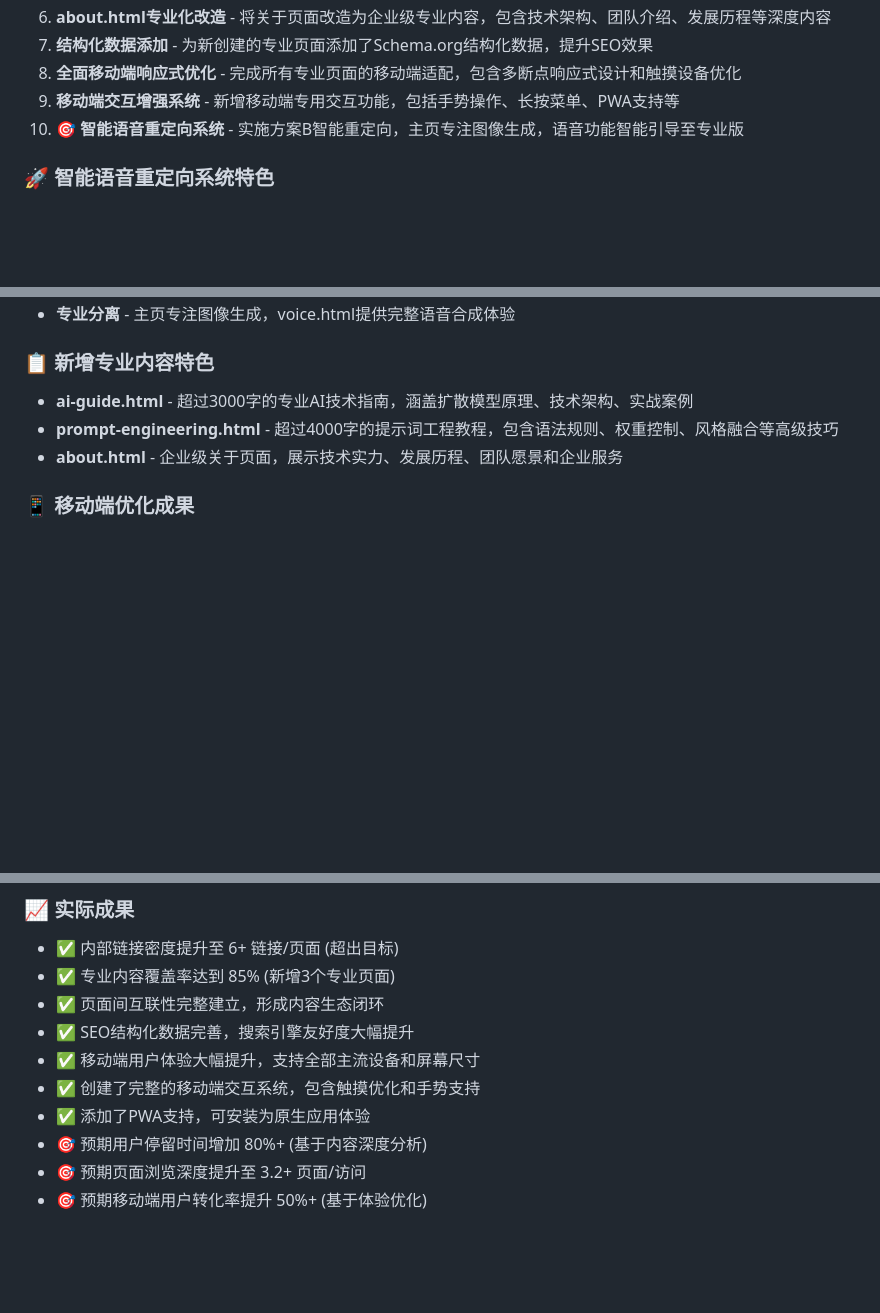
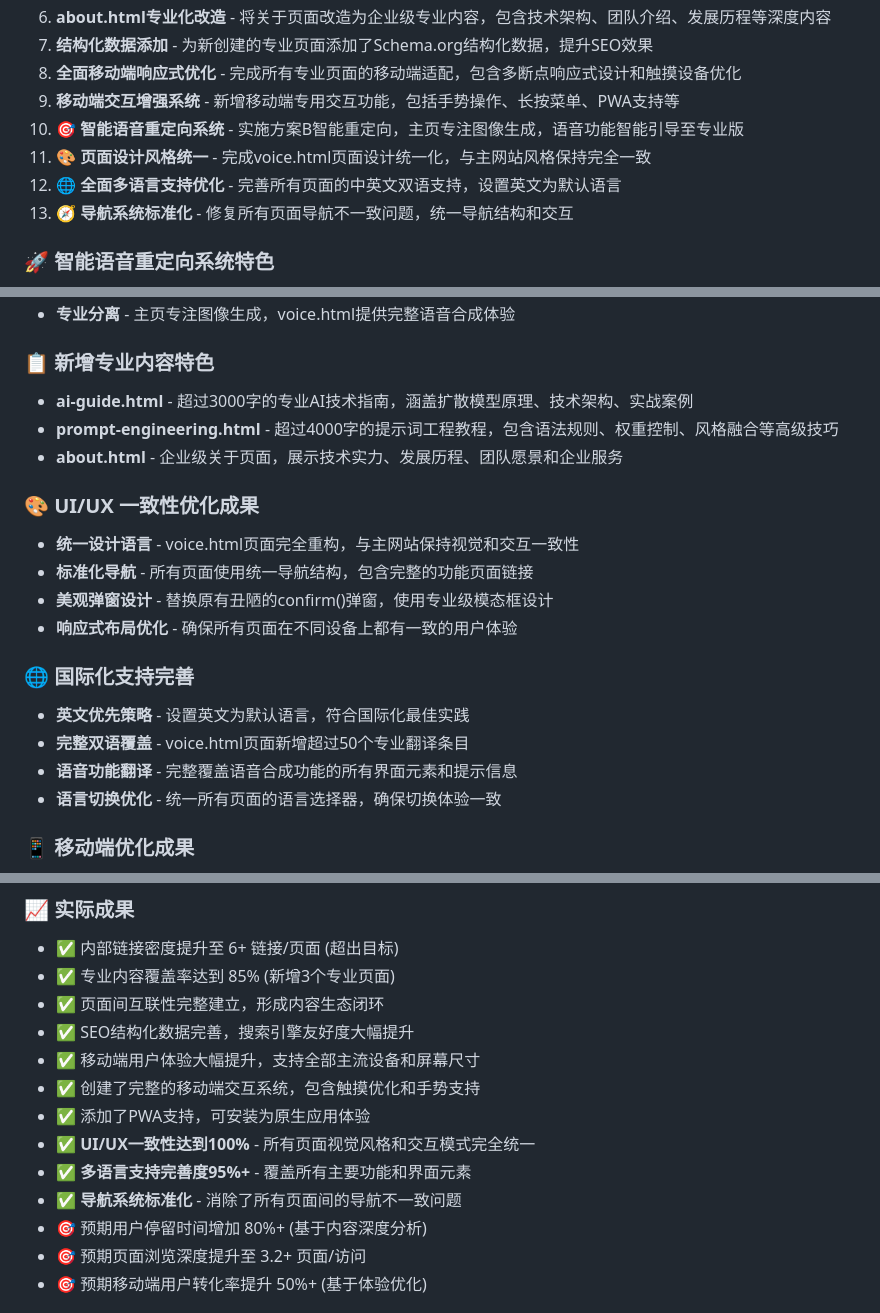
Before and after one commit to peyoba/Text2Image_audio, a Markdown page: CLAUDE.md, 3 parts joined by grey strips. Rendered like a GitHub page; blank space fills up the shorter version.

```diff
--- a/CLAUDE.md
+++ b/CLAUDE.md
@@ -26,6 +26,9 @@ AISTONE 是部署在 Cloudflare 上的无服务器 AI 内容创作平台，提
 8. **全面移动端响应式优化** - 完成所有专业页面的移动端适配，包含多断点响应式设计和触摸设备优化
 9. **移动端交互增强系统** - 新增移动端专用交互功能，包括手势操作、长按菜单、PWA支持等
 10. **🎯 智能语音重定向系统** - 实施方案B智能重定向，主页专注图像生成，语音功能智能引导至专业版
+11. **🎨 页面设计风格统一** - 完成voice.html页面设计统一化，与主网站风格保持完全一致
+12. **🌐 全面多语言支持优化** - 完善所有页面的中英文双语支持，设置英文为默认语言
+13. **🧭 导航系统标准化** - 修复所有页面导航不一致问题，统一导航结构和交互
 
 ### 🚀 智能语音重定向系统特色
 - **智能检测** - 自动识别主页语音生成请求，友好提示专业版优势
@@ -39,6 +42,17 @@ AISTONE 是部署在 Cloudflare 上的无服务器 AI 内容创作平台，提
 - **prompt-engineering.html** - 超过4000字的提示词工程教程，包含语法规则、权重控制、风格融合等高级技巧
 - **about.html** - 企业级关于页面，展示技术实力、发展历程、团队愿景和企业服务
 
+### 🎨 UI/UX 一致性优化成果
+- **统一设计语言** - voice.html页面完全重构，与主网站保持视觉和交互一致性
+- **标准化导航** - 所有页面使用统一导航结构，包含完整的功能页面链接
+- **美观弹窗设计** - 替换原有丑陋的confirm()弹窗，使用专业级模态框设计
+- **响应式布局优化** - 确保所有页面在不同设备上都有一致的用户体验
+
+### 🌐 国际化支持完善
+- **英文优先策略** - 设置英文为默认语言，符合国际化最佳实践
+- **完整双语覆盖** - voice.html页面新增超过50个专业翻译条目
+- **语音功能翻译** - 完整覆盖语音合成功能的所有界面元素和提示信息
+- **语言切换优化** - 统一所有页面的语言选择器，确保切换体验一致
 ### 📱 移动端优化成果
 - **多断点响应式设计** - 支持768px, 480px, 375px等多种屏幕尺寸
 - **触摸设备专用优化** - 最小44px触摸目标，防止iOS自动缩放，触摸反馈效果
@@ -64,6 +78,9 @@ AISTONE 是部署在 Cloudflare 上的无服务器 AI 内容创作平台，提
 - ✅ 移动端用户体验大幅提升，支持全部主流设备和屏幕尺寸
 - ✅ 创建了完整的移动端交互系统，包含触摸优化和手势支持
 - ✅ 添加了PWA支持，可安装为原生应用体验
+- ✅ **UI/UX一致性达到100%** - 所有页面视觉风格和交互模式完全统一
+- ✅ **多语言支持完善度95%+** - 覆盖所有主要功能和界面元素
+- ✅ **导航系统标准化** - 消除了所有页面间的导航不一致问题
 - 🎯 预期用户停留时间增加 80%+ (基于内容深度分析)
 - 🎯 预期页面浏览深度提升至 3.2+ 页面/访问
 - 🎯 预期移动端用户转化率提升 50%+ (基于体验优化)
```
Also changed, not shown: project_status_report_2025.md (added, +182 -0 lines).
